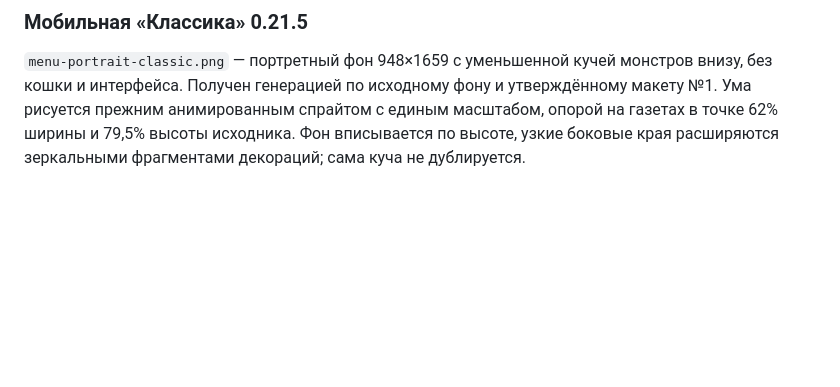
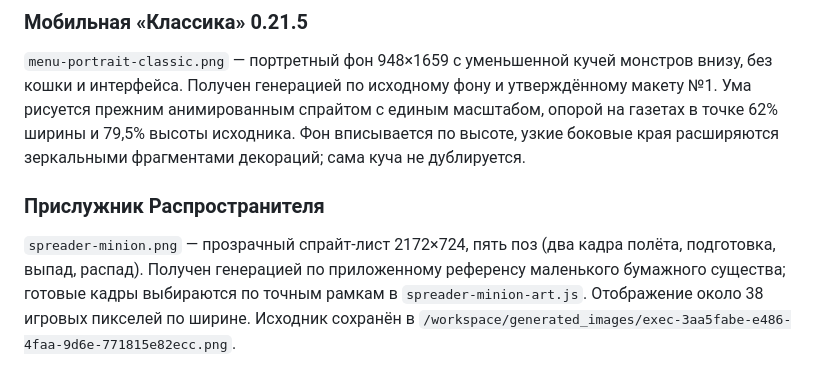
Before and after one commit to artemsmakov1997-debug/umagame, a Markdown page: assets/README.md, the part around the change. GitHub-like rendering; blank space fills up the shorter version.

```diff
--- a/assets/README.md
+++ b/assets/README.md
@@ -124,3 +124,7 @@ The untouched generated originals are retained in `/workspace/generated_images`.
 ### Мобильная «Классика» 0.21.5
 
 `menu-portrait-classic.png` — портретный фон 948×1659 с уменьшенной кучей монстров внизу, без кошки и интерфейса. Получен генерацией по исходному фону и утверждённому макету №1. Ума рисуется прежним анимированным спрайтом с единым масштабом, опорой на газетах в точке 62% ширины и 79,5% высоты исходника. Фон вписывается по высоте, узкие боковые края расширяются зеркальными фрагментами декораций; сама куча не дублируется.
+
+### Прислужник Распространителя
+
+`spreader-minion.png` — прозрачный спрайт-лист 2172×724, пять поз (два кадра полёта, подготовка, выпад, распад). Получен генерацией по приложенному референсу маленького бумажного существа; готовые кадры выбираются по точным рамкам в `spreader-minion-art.js`. Отображение около 38 игровых пикселей по ширине. Исходник сохранён в `/workspace/generated_images/exec-3aa5fabe-e486-4faa-9d6e-771815e82ecc.png`.
```
Also changed, not shown: README.md (+2 -0 lines), assets/spreader-minion.png (added), 17 other files.
